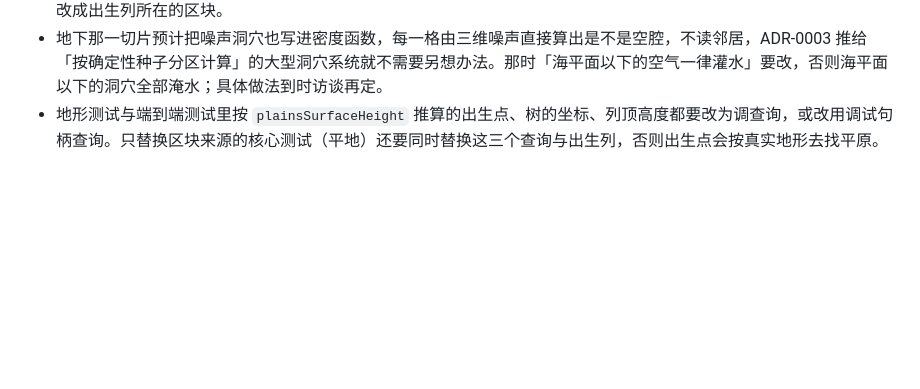
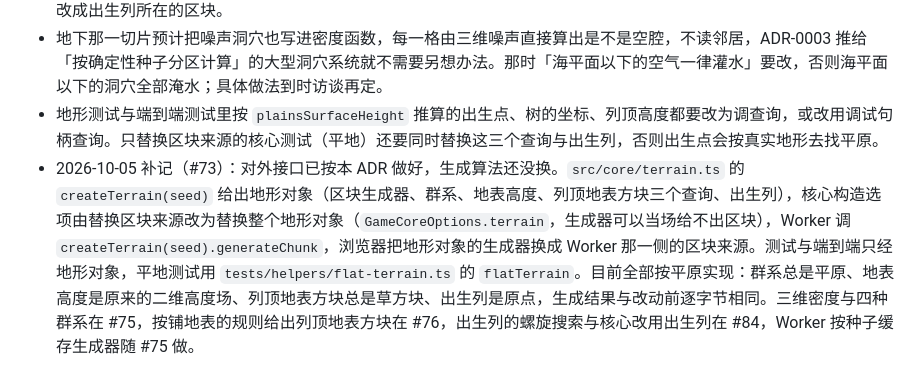
Before and after one commit to myliyifei/minecraft, a Markdown page: docs/adr/0021-terrain-from-3d-density.md, the part around the change. GitHub-like rendering; blank space fills up the shorter version.

Commit message:
ADR-0021 补记地形对象的接口已实现到何种程度：createTerrain 与核心构造选项 terrain、Worker 与浏览器的接法、测试只经地形对象，目前一律按平原实现，三维密度与群系、列顶地表方块规则、出生列搜索分别留给 #75、#76、#84 (#73)

```diff
--- a/docs/adr/0021-terrain-from-3d-density.md
+++ b/docs/adr/0021-terrain-from-3d-density.md
@@ -30,3 +30,4 @@ amends: 0003, 0005
 - 出生点由种子决定：从原点起按确定的螺旋顺序查群系与列顶地表方块，只调查询、不生成区块。树、地表植物与水塘都避开出生列周围几格，所以生成器也要能算出出生列，结果按种子缓存。核心与加载画面里写死原点区块的地方都要改成出生列所在的区块。
 - 地下那一切片预计把噪声洞穴也写进密度函数，每一格由三维噪声直接算出是不是空腔，不读邻居，ADR-0003 推给「按确定性种子分区计算」的大型洞穴系统就不需要另想办法。那时「海平面以下的空气一律灌水」要改，否则海平面以下的洞穴全部淹水；具体做法到时访谈再定。
 - 地形测试与端到端测试里按 `plainsSurfaceHeight` 推算的出生点、树的坐标、列顶高度都要改为调查询，或改用调试句柄查询。只替换区块来源的核心测试（平地）还要同时替换这三个查询与出生列，否则出生点会按真实地形去找平原。
+- 2026-10-05 补记（#73）：对外接口已按本 ADR 做好，生成算法还没换。`src/core/terrain.ts` 的 `createTerrain(seed)` 给出地形对象（区块生成器、群系、地表高度、列顶地表方块三个查询、出生列），核心构造选项由替换区块来源改为替换整个地形对象（`GameCoreOptions.terrain`，生成器可以当场给不出区块），Worker 调 `createTerrain(seed).generateChunk`，浏览器把地形对象的生成器换成 Worker 那一侧的区块来源。测试与端到端只经地形对象，平地测试用 `tests/helpers/flat-terrain.ts` 的 `flatTerrain`。目前全部按平原实现：群系总是平原、地表高度是原来的二维高度场、列顶地表方块总是草方块、出生列是原点，生成结果与改动前逐字节相同。三维密度与四种群系在 #75，按铺地表的规则给出列顶地表方块在 #76，出生列的螺旋搜索与核心改用出生列在 #84，Worker 按种子缓存生成器随 #75 做。
```
